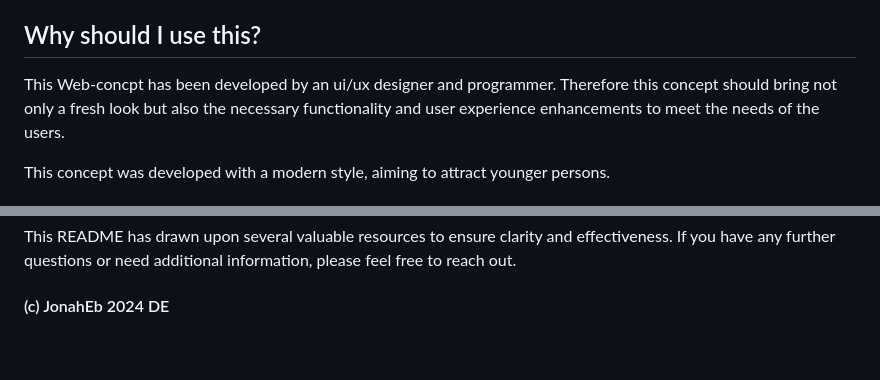
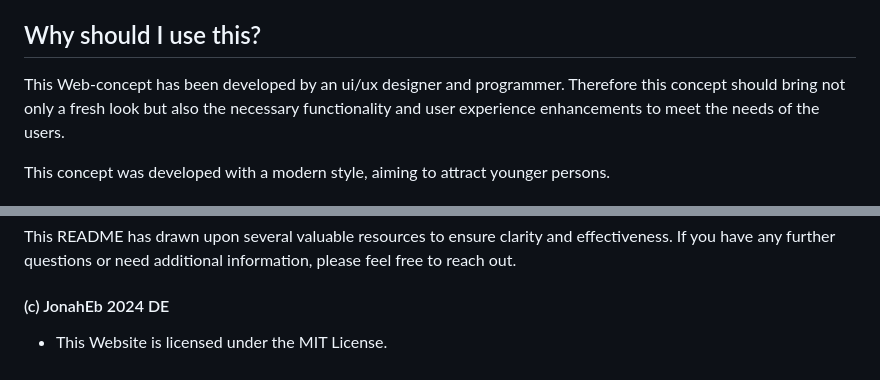
Before and after one commit to Jonah-Eb/Concept-Webdesign_Tierschutzverein-SOM-e.V., a Markdown page: README.md, 2 parts joined by grey strips. GitHub-like rendering.

```diff
--- a/README.md
+++ b/README.md
@@ -51,7 +51,7 @@ It should serve as inspiration for a revised page.
 
 ## Why should I use this?
 
-This Web-concpt has been developed by an ui/ux designer and programmer. Therefore this concept
+This Web-concept has been developed by an ui/ux designer and programmer. Therefore this concept
 should bring not only a fresh look but also the necessary functionality and user experience
 enhancements to meet the needs of the users.
 
@@ -125,3 +125,4 @@ This README has drawn upon several valuable resources to ensure clarity and effe
 If you have any further questions or need additional information, please feel free to reach out.
 
 #### (c) JonahEb 2024 DE
+- This Website is licensed under the MIT License.
```
